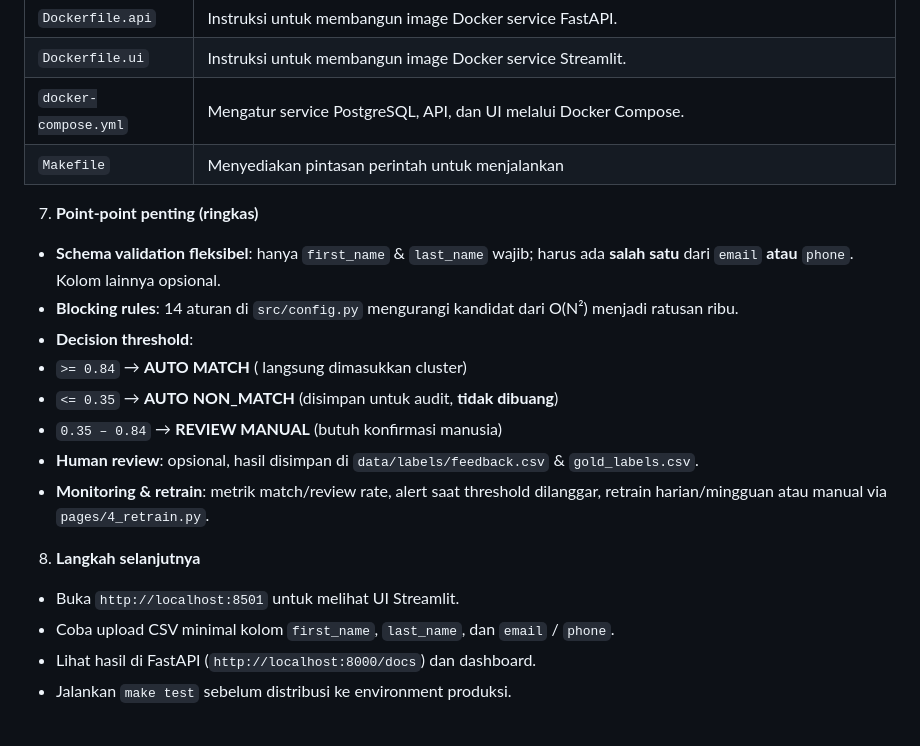
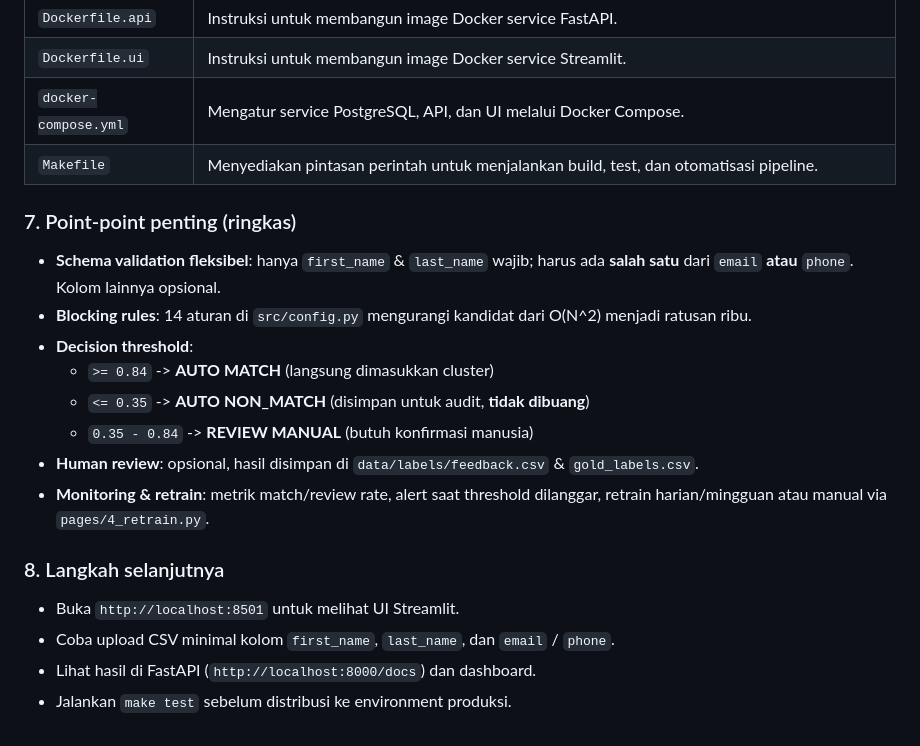
Before and after one commit to Boekanadip/dedupe-system-splink, a Markdown page: README.md, the part around the change. Rendered like a GitHub page.

Commit message:
docs: finalize README install section, folder structure, thresholds

```diff
--- a/README.md
+++ b/README.md
@@ -115,18 +115,22 @@ Berikut struktur direktori repository beserta fungsi setiap file dan folder utam
 | `Dockerfile.api` | Instruksi untuk membangun image Docker service FastAPI. |
 | `Dockerfile.ui` | Instruksi untuk membangun image Docker service Streamlit. |
 | `docker-compose.yml` | Mengatur service PostgreSQL, API, dan UI melalui Docker Compose. |
-| `Makefile` | Menyediakan pintasan perintah untuk menjalankan
-7. **Point‑point penting (ringkas)**
+| `Makefile` | Menyediakan pintasan perintah untuk menjalankan build, test, dan otomatisasi pipeline. |
+
+### 7. Point‑point penting (ringkas)
+
 - **Schema validation fleksibel**: hanya `first_name` & `last_name` wajib; harus ada **salah satu** dari `email` **atau** `phone`. Kolom lainnya opsional.
-- **Blocking rules**: 14 aturan di `src/config.py` mengurangi kandidat dari O(N²) menjadi ratusan ribu.
+- **Blocking rules**: 14 aturan di `src/config.py` mengurangi kandidat dari O(N^2) menjadi ratusan ribu.
 - **Decision threshold**:
-- `>= 0.84` → **AUTO MATCH** ( langsung dimasukkan cluster)
-- `<= 0.35` → **AUTO NON_MATCH** (disimpan untuk audit, **tidak dibuang**)
-- `0.35 – 0.84` → **REVIEW MANUAL** (butuh konfirmasi manusia)
+  - `>= 0.84` -> **AUTO MATCH** (langsung dimasukkan cluster)
+  - `<= 0.35` -> **AUTO NON_MATCH** (disimpan untuk audit, **tidak dibuang**)
+  - `0.35 - 0.84` -> **REVIEW MANUAL** (butuh konfirmasi manusia)
 - **Human review**: opsional, hasil disimpan di `data/labels/feedback.csv` & `gold_labels.csv`.
 - **Monitoring & retrain**: metrik match/review rate, alert saat threshold dilanggar, retrain harian/mingguan atau manual via `pages/4_retrain.py`.
-8. **Langkah selanjutnya**
+
+### 8. Langkah selanjutnya
+
 - Buka `http://localhost:8501` untuk melihat UI Streamlit.
-- Coba upload CSV minimal kolom `first_name`, `last_name`, dan `email` / `phone`.
+- Coba upload CSV minimal kolom `first_name`, `last_name`, dan `email` / `phone`.
 - Lihat hasil di FastAPI (`http://localhost:8000/docs`) dan dashboard.
 - Jalankan `make test` sebelum distribusi ke environment produksi.
```
